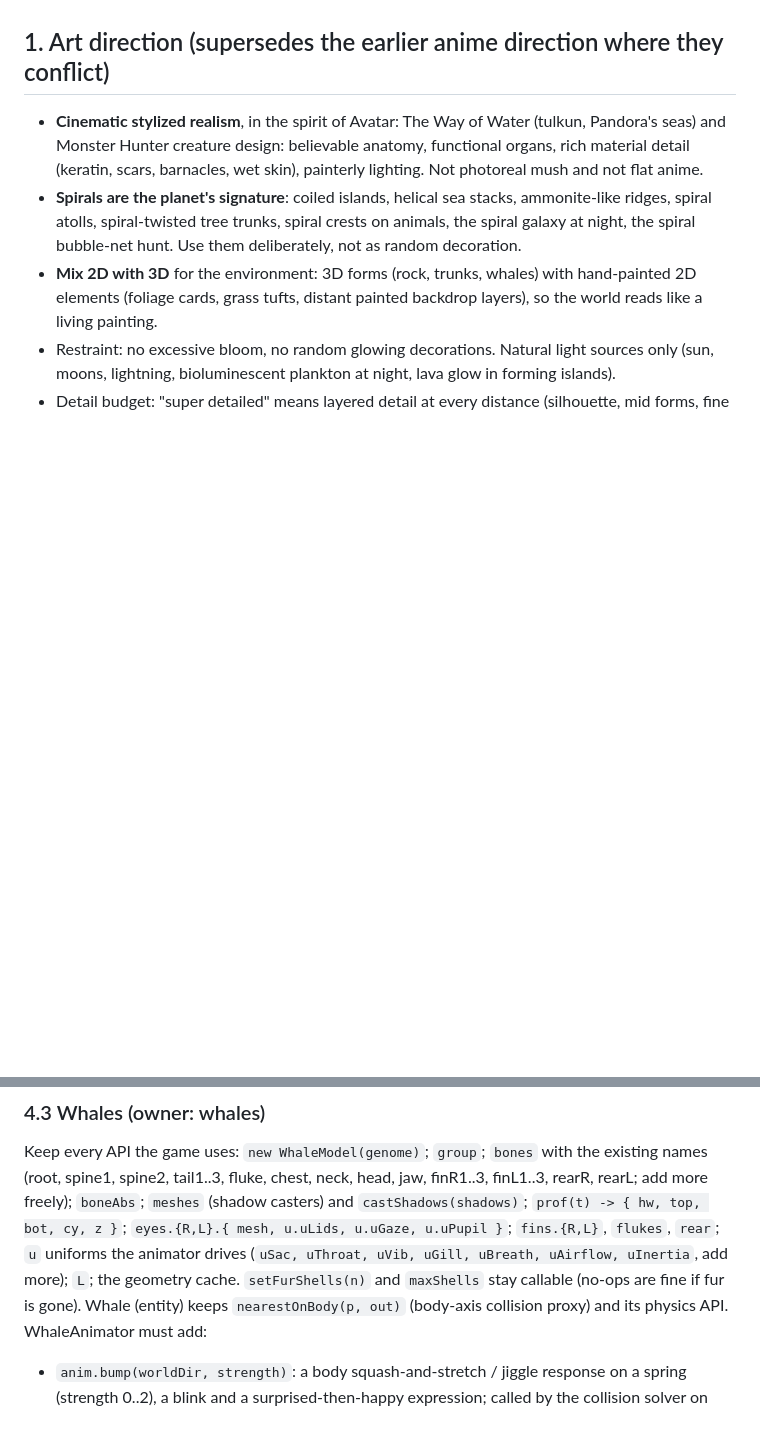
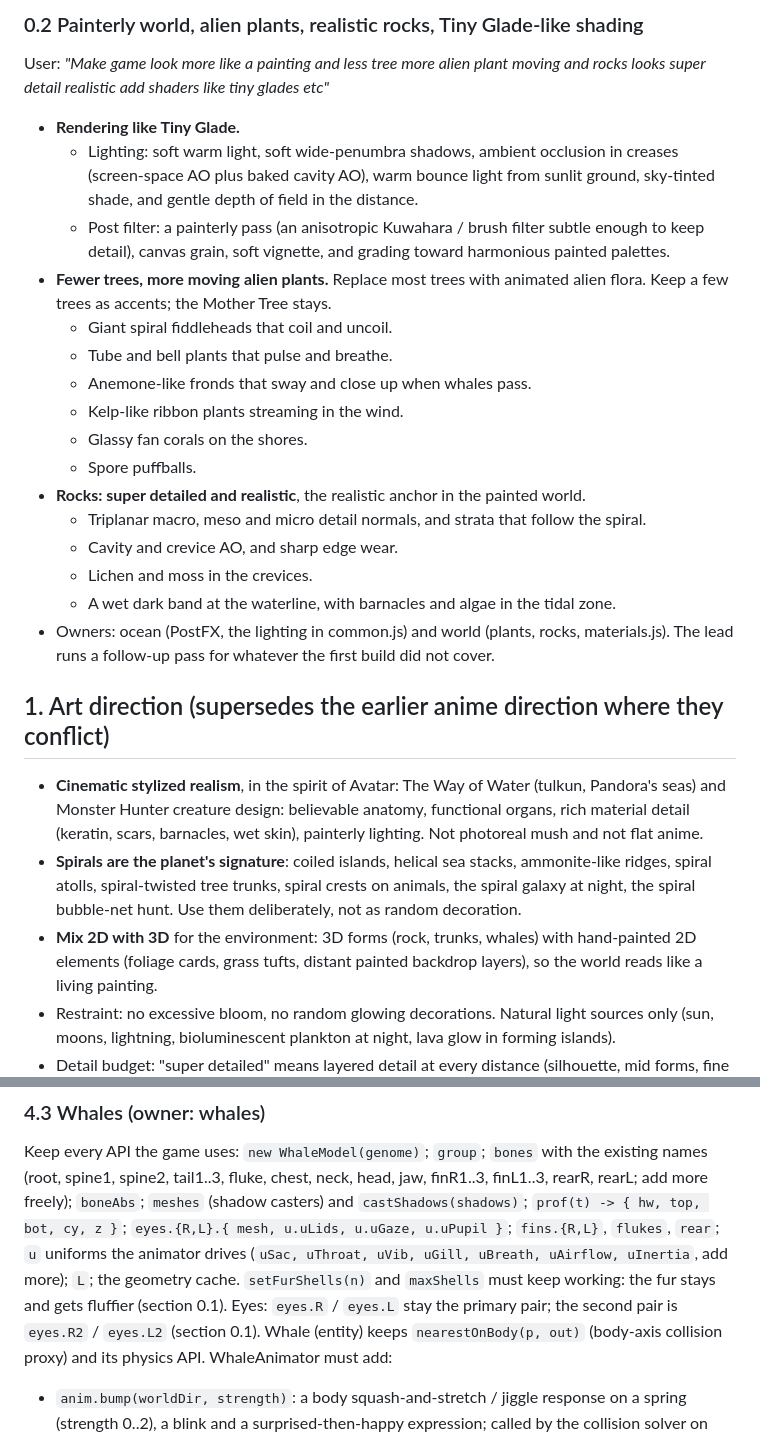
Before and after one commit to PukkingDragon123/redesigned-octo-waddle-, a Markdown page: docs/VUR_SOK.md, 2 parts joined by grey strips. Rendered like a GitHub page; blank space fills up the shorter version.

```diff
--- a/docs/VUR_SOK.md
+++ b/docs/VUR_SOK.md
@@ -7,3 +64,27 @@ everyone building it. Read it fully before touching code.
+### 0.2 Painterly world, alien plants, realistic rocks, Tiny Glade-like shading
+User: *"Make game look more like a painting and less tree more alien plant moving and rocks looks super
+detail realistic add shaders like tiny glades etc"*
+- **Rendering like Tiny Glade.**
+  - Lighting: soft warm light, soft wide-penumbra shadows, ambient occlusion in creases (screen-space AO
+    plus baked cavity AO), warm bounce light from sunlit ground, sky-tinted shade, and gentle depth of
+    field in the distance.
+  - Post filter: a painterly pass (an anisotropic Kuwahara / brush filter subtle enough to keep detail),
+    canvas grain, soft vignette, and grading toward harmonious painted palettes.
+- **Fewer trees, more moving alien plants.** Replace most trees with animated alien flora. Keep a few trees
+  as accents; the Mother Tree stays.
+  - Giant spiral fiddleheads that coil and uncoil.
+  - Tube and bell plants that pulse and breathe.
+  - Anemone-like fronds that sway and close up when whales pass.
+  - Kelp-like ribbon plants streaming in the wind.
+  - Glassy fan corals on the shores.
+  - Spore puffballs.
+- **Rocks: super detailed and realistic**, the realistic anchor in the painted world.
+  - Triplanar macro, meso and micro detail normals, and strata that follow the spiral.
+  - Cavity and crevice AO, and sharp edge wear.
+  - Lichen and moss in the crevices.
+  - A wet dark band at the waterline, with barnacles and algae in the tidal zone.
+- Owners: ocean (PostFX, the lighting in common.js) and world (plants, rocks, materials.js). The lead runs a
+  follow-up pass for whatever the first build did not cover.
 
 ## 1. Art direction (supersedes the earlier anime direction where they conflict)
 
@@ -103,7 +184,8 @@ Keep every API the game uses: `new WhaleModel(genome)`; `group`; `bones` with th
 `boneAbs`; `meshes` (shadow casters) and `castShadows(shadows)`; `prof(t) -> { hw, top, bot, cy, z }`;
 `eyes.{R,L}.{ mesh, u.uLids, u.uGaze, u.uPupil }`; `fins.{R,L}`, `flukes`, `rear`; `u` uniforms the animator drives
 (`uSac, uThroat, uVib, uGill, uBreath, uAirflow, uInertia`, add more); `L`; the geometry cache.
-`setFurShells(n)` and `maxShells` stay callable (no-ops are fine if fur is gone).
+`setFurShells(n)` and `maxShells` must keep working: the fur stays and gets fluffier (section 0.1).
+Eyes: `eyes.R` / `eyes.L` stay the primary pair; the second pair is `eyes.R2` / `eyes.L2` (section 0.1).
 Whale (entity) keeps `nearestOnBody(p, out)` (body-axis collision proxy) and its physics API.
 WhaleAnimator must add:
 - `anim.bump(worldDir, strength)`: a body squash-and-stretch / jiggle response on a spring (strength 0..2),
```
Also changed, not shown: other parts of docs/VUR_SOK.md (+57 -0 lines).
